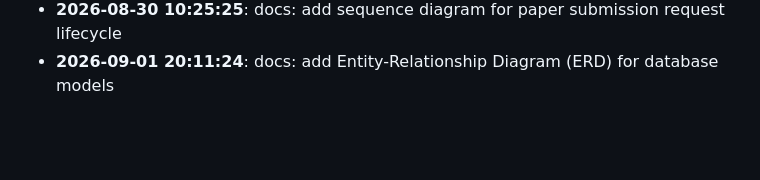
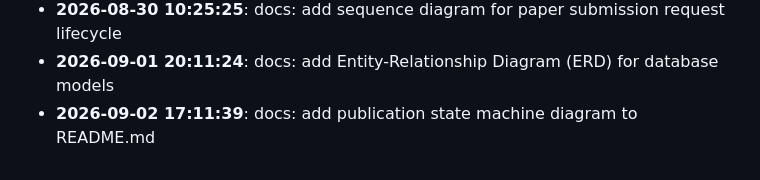
Before and after one commit to rabeyanoor/ScholarForge, a Markdown page: CHANGELOG.md, the part around the change. GitHub-like rendering; blank space fills up the shorter version.

Commit message:
docs: add publication state machine diagram to README.md

```diff
--- a/CHANGELOG.md
+++ b/CHANGELOG.md
@@ -61,3 +61,4 @@
 - **2026-08-29 14:25:29**: docs: add Mermaid system architecture diagram to README.md
 - **2026-08-30 10:25:25**: docs: add sequence diagram for paper submission request lifecycle
 - **2026-09-01 20:11:24**: docs: add Entity-Relationship Diagram (ERD) for database models
+- **2026-09-02 17:11:39**: docs: add publication state machine diagram to README.md
```
